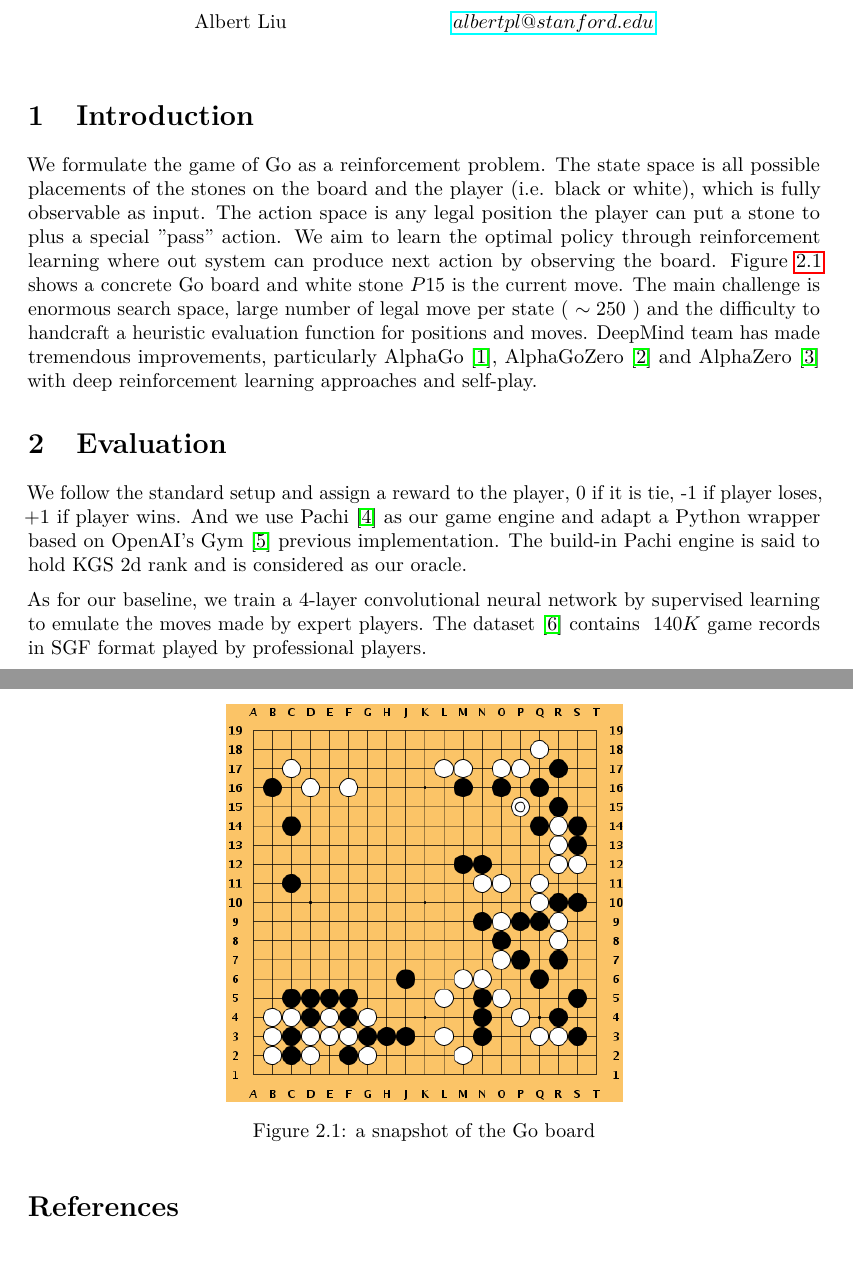
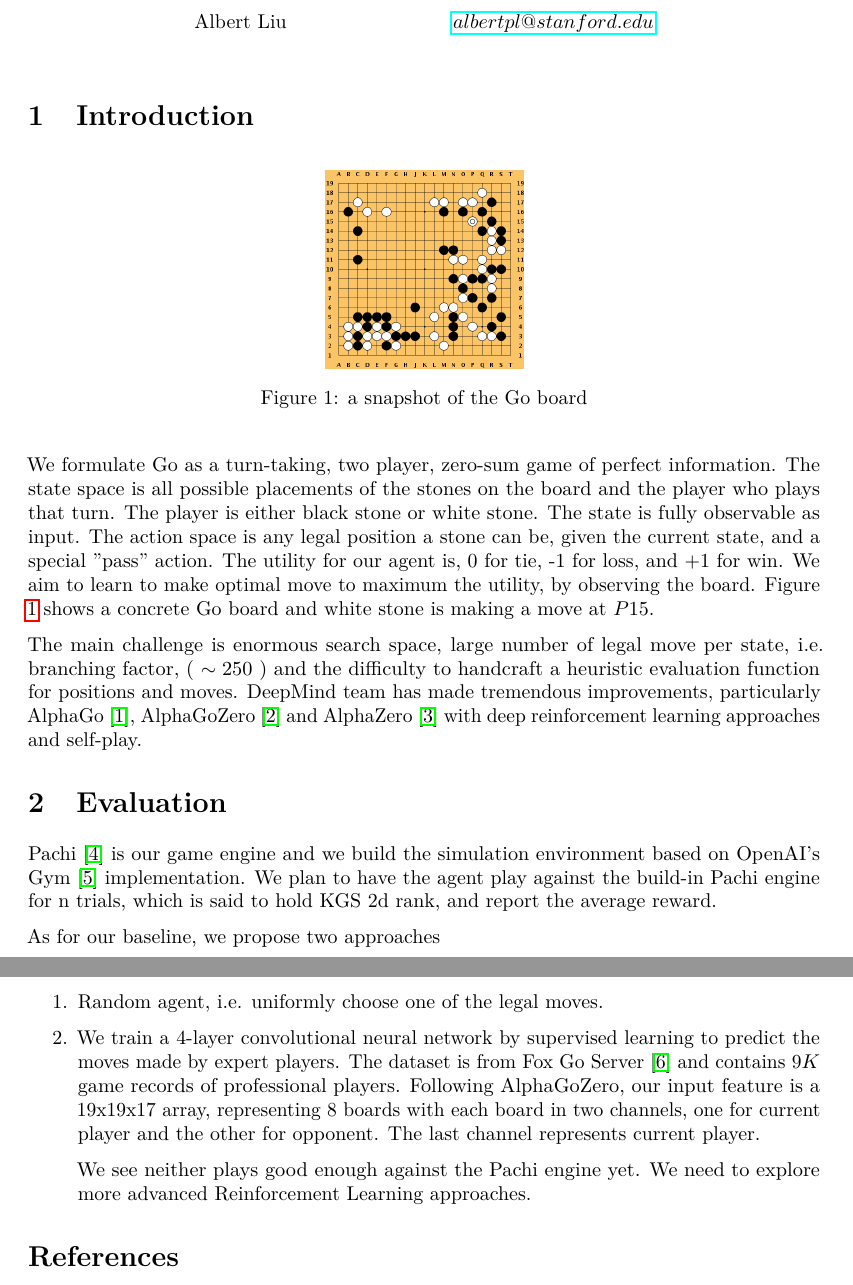
Before and after one commit to albertpl/cs221_final, a LaTeX document (doc/proposal.tex): two parts of pages 1 and 2 of 2, joined at a grey line, cut so that both start at the same text, the shorter picture padded with empty space. Compiled offline with pdfLaTeX.

Commit message:
update proposal

```diff
--- a/doc/proposal.tex
+++ b/doc/proposal.tex
@@ -27,8 +27,6 @@
 \usepackage{verbatim}
 \usepackage[htt]{hyphenat}
 \usepackage[letterpaper, portrait, margin=1.5in]{geometry}
-\counterwithin{table}{section}
-\counterwithin{figure}{section}
 
 % Directives
 \setlength\extrarowheight{5pt}
@@ -50,20 +48,34 @@
 \end{align*}
 
 \section{Introduction}
-We formulate the game of Go as a reinforcement problem. The state space is all possible placements of the stones on the board and the player (i.e. black or white), which is fully observable as input. The action space is any legal position the player can put a stone to plus a special "pass" action. We aim to learn the optimal policy through reinforcement learning where out system can produce next action by observing the board. Figure \ref{fig:goboard} shows a concrete Go board and white stone $P15$ is the current move. The main challenge is enormous search space, large number of legal move per state ( $\sim 250$ ) and the difficulty to handcraft a heuristic evaluation function for positions and moves. DeepMind team has made tremendous improvements, particularly AlphaGo \cite{silver2016mastering}, AlphaGoZero \cite{silver2017masteringalphagozero} and AlphaZero \cite{silver2017masteringalphazero} with deep reinforcement learning approaches and self-play.
-
-\section{Evaluation}
-We follow the standard setup and assign a reward to the player, 0 if it is tie, -1 if player loses, +1 if player wins. And we use Pachi \cite{baudivs2011pachi} as our game engine and adapt a Python wrapper based on OpenAI's Gym \cite{brockman2016openai} previous implementation. The build-in Pachi engine is said to hold KGS 2d rank and is considered as our oracle.
-
-As for our baseline, we train a 4-layer convolutional neural network by supervised learning to emulate the moves made by expert players. The dataset \cite{FoxGoServer} contains $~140K$ game records in SGF format played by professional players.
 \begin{figure}[H]
 \begin{center}
-\includegraphics[width=0.5\linewidth]{goboard}
+\includegraphics[width=0.25\linewidth]{goboard}
 \end{center}
 \caption{a snapshot of the Go board}
 \label{fig:goboard}
 \end{figure}
 
+We formulate Go as a turn-taking, two player, zero-sum game of perfect information. The state space is all possible placements of the stones on the board and the player who plays that turn. The player is either black stone or white stone. The state is fully observable as input. The action space is any legal position a stone can be, given the current state, and a special "pass" action.  The utility for our agent is, 0 for tie, -1 for loss, and +1 for win. We aim to learn to make optimal move to maximum the utility, by observing the board. Figure \ref{fig:goboard} shows a concrete Go board and white stone is making a move at $P15$.
+
+The main challenge is enormous search space, large number of legal move per state, i.e. branching factor, ( $\sim 250$ ) and the difficulty to handcraft a heuristic evaluation function for positions and moves. DeepMind team has made tremendous improvements, particularly AlphaGo \cite{silver2016mastering}, AlphaGoZero \cite{silver2017masteringalphagozero} and AlphaZero \cite{silver2017masteringalphazero} with deep reinforcement learning approaches and self-play.
+
+\section{Evaluation}
+Pachi \cite{baudivs2011pachi} is our game engine and we build the simulation environment based on OpenAI's Gym \cite{brockman2016openai} implementation. We plan to have the agent play against the build-in Pachi engine for n trials, which is said to hold KGS 2d rank, and report the average reward.
+
+As for our baseline, we propose two approaches
+\begin{enumerate}
+  \item
+    Random agent, i.e. uniformly choose one of the legal moves.
+  \item
+    We train a 4-layer convolutional neural network by supervised learning to predict the moves made by expert players. The dataset is from Fox Go Server \cite{FoxGoServer} and contains $9K$ game records of professional players. Following AlphaGoZero, our input feature is a 19x19x17 array, representing 8 boards with each board in two channels, one for current player and the other for opponent. The last channel represents current player.
+
+  We see neither plays good enough against the Pachi engine yet. We need to explore more advanced Reinforcement Learning approaches.
+
+\end{enumerate}
+
+
+
 \bibliography{reference}
 \bibliographystyle{ieeetr}
 \end{document}
```
